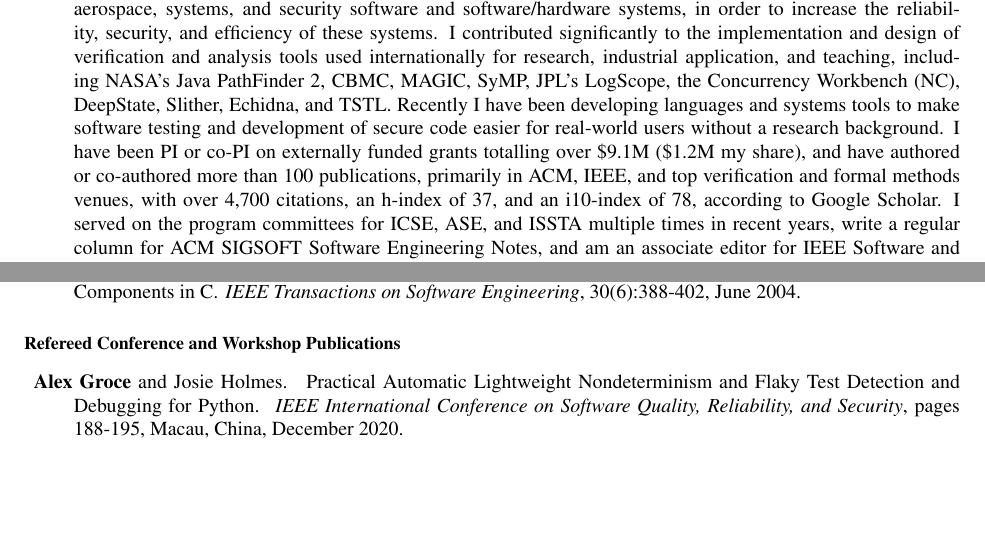
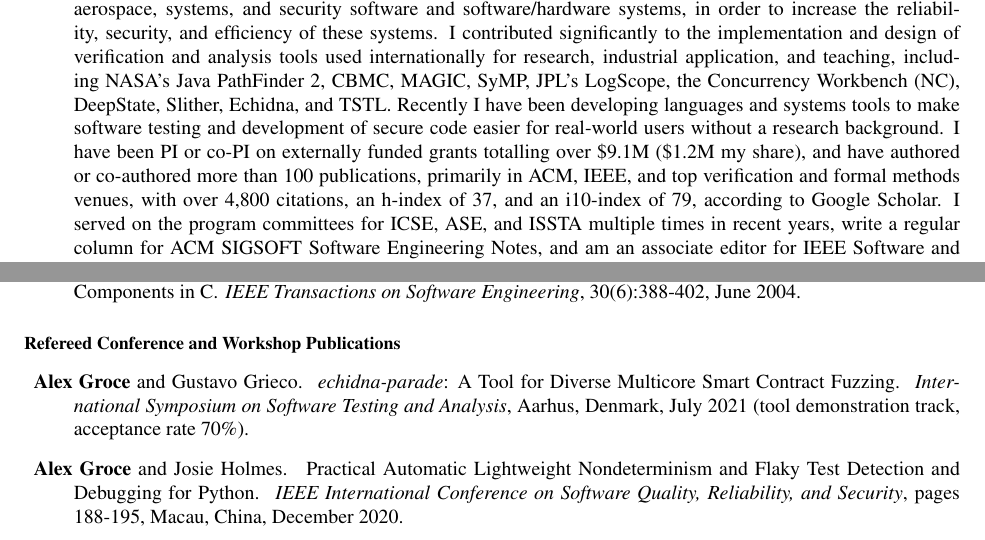
Before and after one commit to agroce/agroce.github.io, a LaTeX CV (CV/cv.tex): two parts of pages 1 and 5 of 25, joined at a grey line, cut so that both start at the same text, the shorter picture padded with empty space. Compiled offline with pdfLaTeX.

Commit message:
new paper

```diff
--- a/CV/cv.tex
+++ b/CV/cv.tex
@@ -65,8 +65,8 @@
   I have been PI or co-PI on externally funded grants totalling over
   \$9.1M (\$1.2M my share), and have authored or co-authored more than
   100 publications, primarily in ACM, IEEE, and top verification and
-  formal methods venues, with over 4,700 citations, an h-index of 37,
-  and an i10-index of 78, according to Google Scholar.  I served on
+  formal methods venues, with over 4,800 citations, an h-index of 37,
+  and an i10-index of 79, according to Google Scholar.  I served on
   the program committees for ICSE, ASE, and ISSTA multiple times in
   recent years, write a regular column for ACM SIGSOFT Software
   Engineering Notes, and am an associate editor for IEEE Software and ACM Transactions on Software Engineering and Methodology.  I make 500-1,500 GitHub commits in a typical
@@ -325,6 +325,12 @@ Sagar Chaki, Edmund Clarke, {\bf Alex Groce}, Somesh Jha, and Helmut Veith.
 \end{Refereed Journal Publications}
 
 \begin{Refereed Conference and Workshop Publications}
+
+\item {\bf Alex Groce} and Gustavo Grieco.
+  \newblock \emph{echidna-parade}: A Tool for Diverse Multicore Smart Contract Fuzzing.
+  \newblock \emph{International Symposium on Software Testing and
+  Analysis}, Aarhus, Denmark, July
+2021 (tool demonstration track, acceptance rate 70\%).
 
 \item {\bf Alex Groce} and Josie Holmes.
 \newblock Practical Automatic Lightweight Nondeterminism and
```
Also changed, not shown: CV/cv.pdf, cv.pdf.
